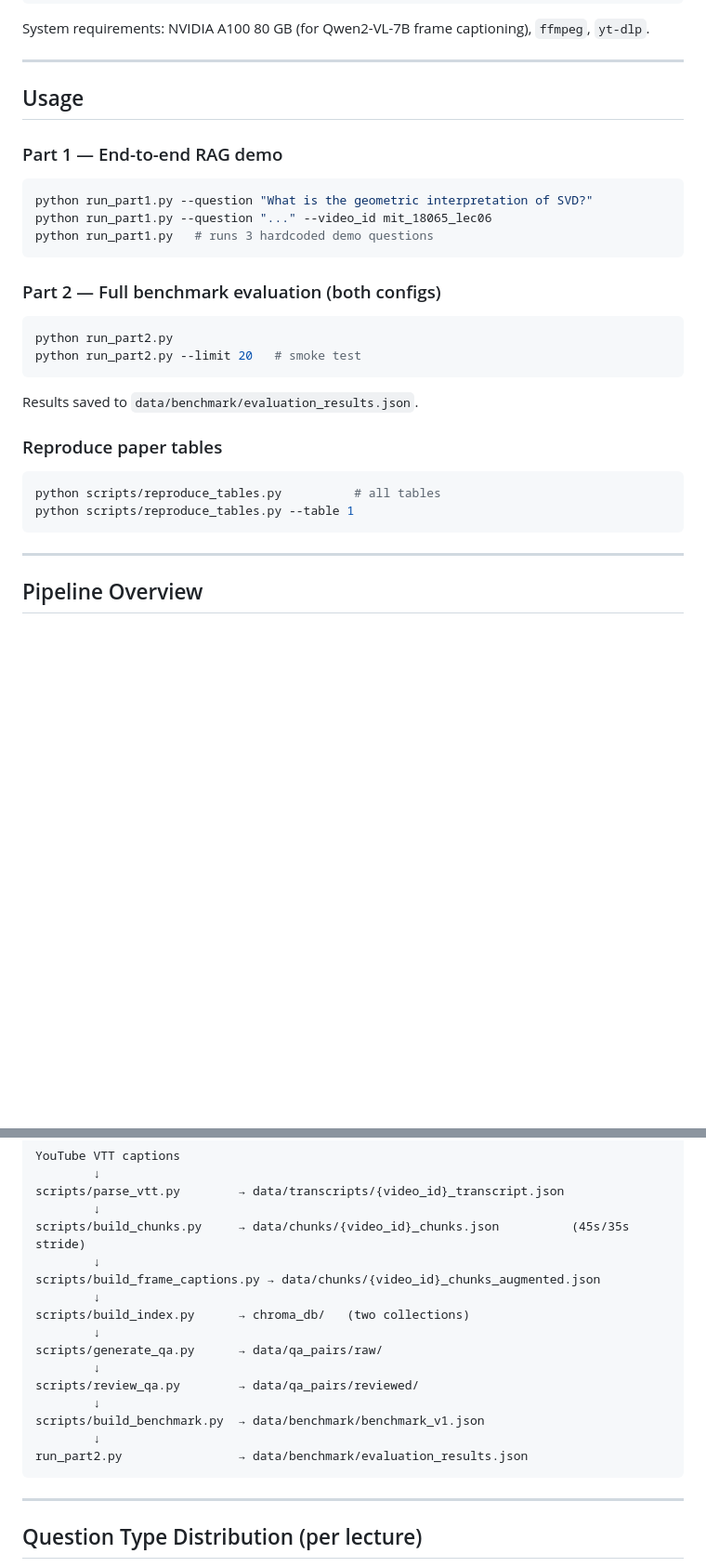
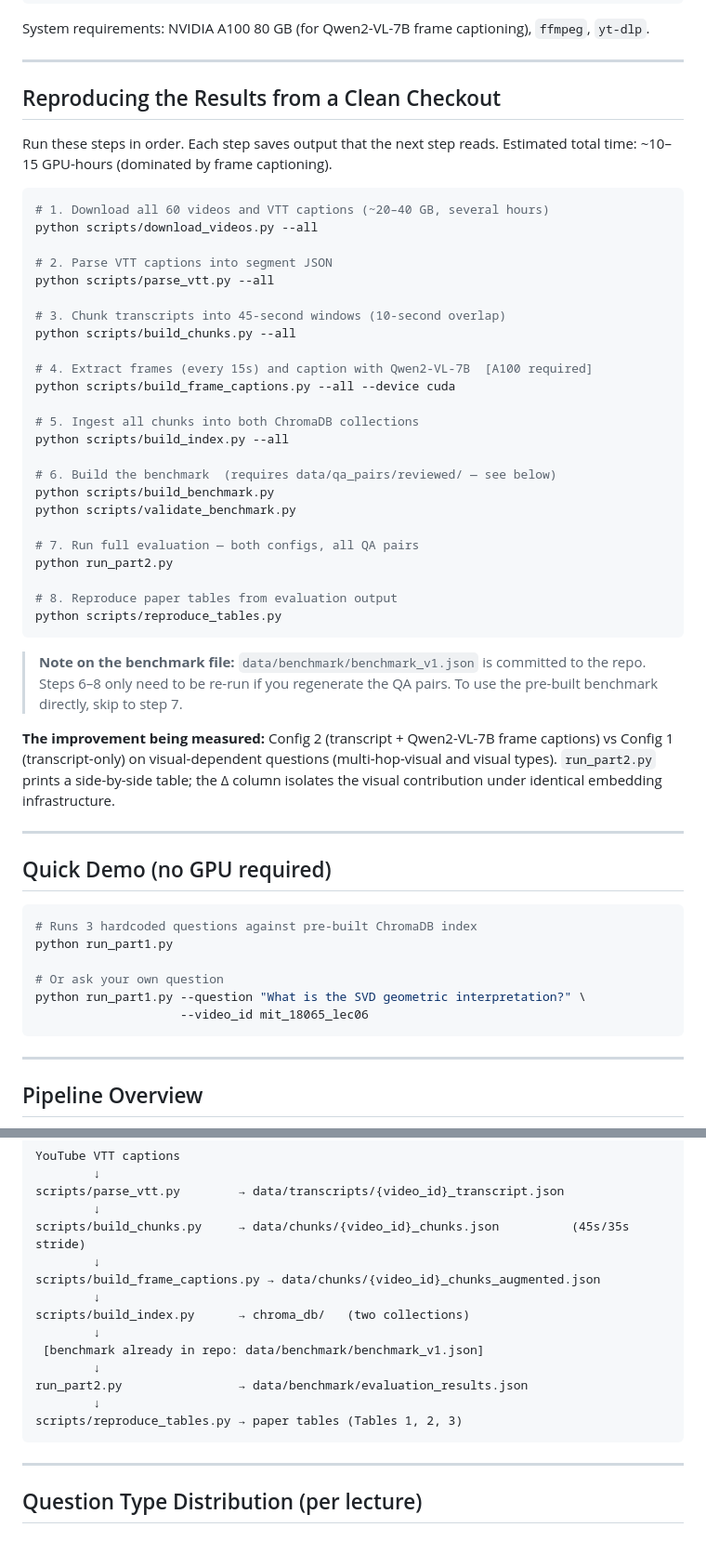
Before and after one commit to NassimF/VQA-Benchmark, a Markdown page: README.md, 2 parts joined by grey strips. Shown at 93% size. Drawn GitHub-style; blank space fills up the shorter version.

Commit message:
docs: add end-to-end reproduction steps to README
Adds ordered commands from clean checkout to paper tables, explains
the Config 1 vs Config 2 improvement being measured, and adds quick
demo path for users without a GPU.

Co-Authored-By: Claude Sonnet 4.6 <noreply@anthropic.com>

````diff
--- a/README.md
+++ b/README.md
@@ -51,30 +51,58 @@ System requirements: NVIDIA A100 80 GB (for Qwen2-VL-7B frame captioning), `ffmp
 
 ---
 
-## Usage
+## Reproducing the Results from a Clean Checkout
 
-### Part 1 — End-to-end RAG demo
+Run these steps in order. Each step saves output that the next step reads.
+Estimated total time: ~10–15 GPU-hours (dominated by frame captioning).
 
 ```bash
-python run_part1.py --question "What is the geometric interpretation of SVD?"
-python run_part1.py --question "..." --video_id mit_18065_lec06
-python run_part1.py   # runs 3 hardcoded demo questions
+# 1. Download all 60 videos and VTT captions (~20–40 GB, several hours)
+python scripts/download_videos.py --all
+
+# 2. Parse VTT captions into segment JSON
+python scripts/parse_vtt.py --all
+
+# 3. Chunk transcripts into 45-second windows (10-second overlap)
+python scripts/build_chunks.py --all
+
+# 4. Extract frames (every 15s) and caption with Qwen2-VL-7B  [A100 required]
+python scripts/build_frame_captions.py --all --device cuda
+
+# 5. Ingest all chunks into both ChromaDB collections
+python scripts/build_index.py --all
+
+# 6. Build the benchmark  (requires data/qa_pairs/reviewed/ — see below)
+python scripts/build_benchmark.py
+python scripts/validate_benchmark.py
+
+# 7. Run full evaluation — both configs, all QA pairs
+python run_part2.py
+
+# 8. Reproduce paper tables from evaluation output
+python scripts/reproduce_tables.py
 ```
 
-### Part 2 — Full benchmark evaluation (both configs)
+> **Note on the benchmark file:** `data/benchmark/benchmark_v1.json` is committed to the
+> repo. Steps 6–8 only need to be re-run if you regenerate the QA pairs. To use the
+> pre-built benchmark directly, skip to step 7.
+
+**The improvement being measured:** Config 2 (transcript + Qwen2-VL-7B frame captions)
+vs Config 1 (transcript-only) on visual-dependent questions (multi-hop-visual and visual
+types). `run_part2.py` prints a side-by-side table; the Δ column isolates the visual
+contribution under identical embedding infrastructure.
+
+---
+
+## Quick Demo (no GPU required)
 
 ```bash
-python run_part2.py
-python run_part2.py --limit 20   # smoke test
-```
+# Runs 3 hardcoded questions against pre-built ChromaDB index
+python run_part1.py
 
-Results saved to `data/benchmark/evaluation_results.json`.
-
-### Reproduce paper tables
-
-```bash
-python scripts/reproduce_tables.py          # all tables
-python scripts/reproduce_tables.py --table 1
+# Or ask your own question
+python run_part1.py --question "What is the SVD geometric interpretation?" \
+                    --video_id mit_18065_lec06
 ```
 
 ---
@@ -92,13 +120,11 @@ scripts/build_frame_captions.py → data/chunks/{video_id}_chunks_augmented.json
         ↓
 scripts/build_index.py      → chroma_db/   (two collections)
         ↓
-scripts/generate_qa.py      → data/qa_pairs/raw/
-        ↓
-scripts/review_qa.py        → data/qa_pairs/reviewed/
-        ↓
-scripts/build_benchmark.py  → data/benchmark/benchmark_v1.json
+ [benchmark already in repo: data/benchmark/benchmark_v1.json]
         ↓
 run_part2.py                → data/benchmark/evaluation_results.json
+        ↓
+scripts/reproduce_tables.py → paper tables (Tables 1, 2, 3)
 ```
 
 ---
````
Also changed, not shown: CHANGELOG.md (+4 -0 lines).
